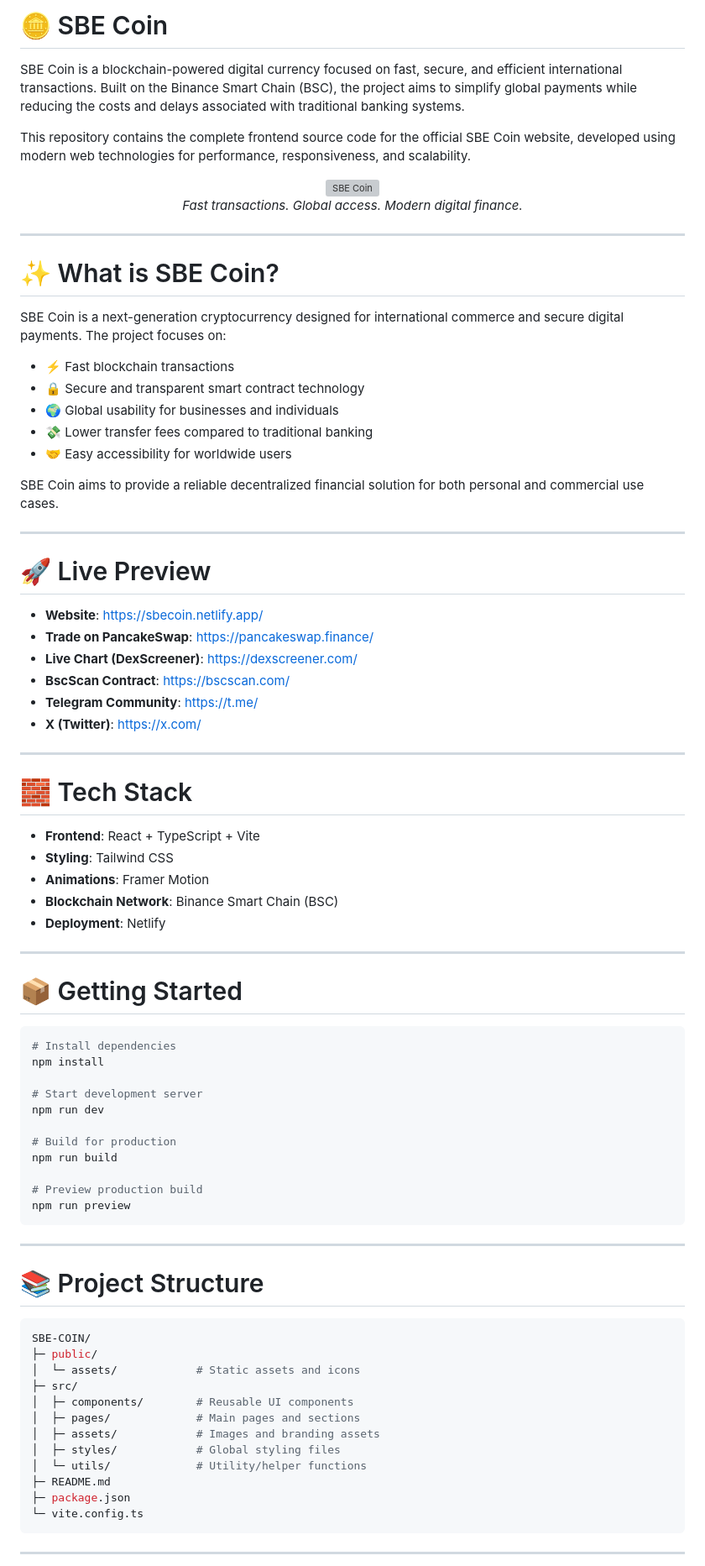
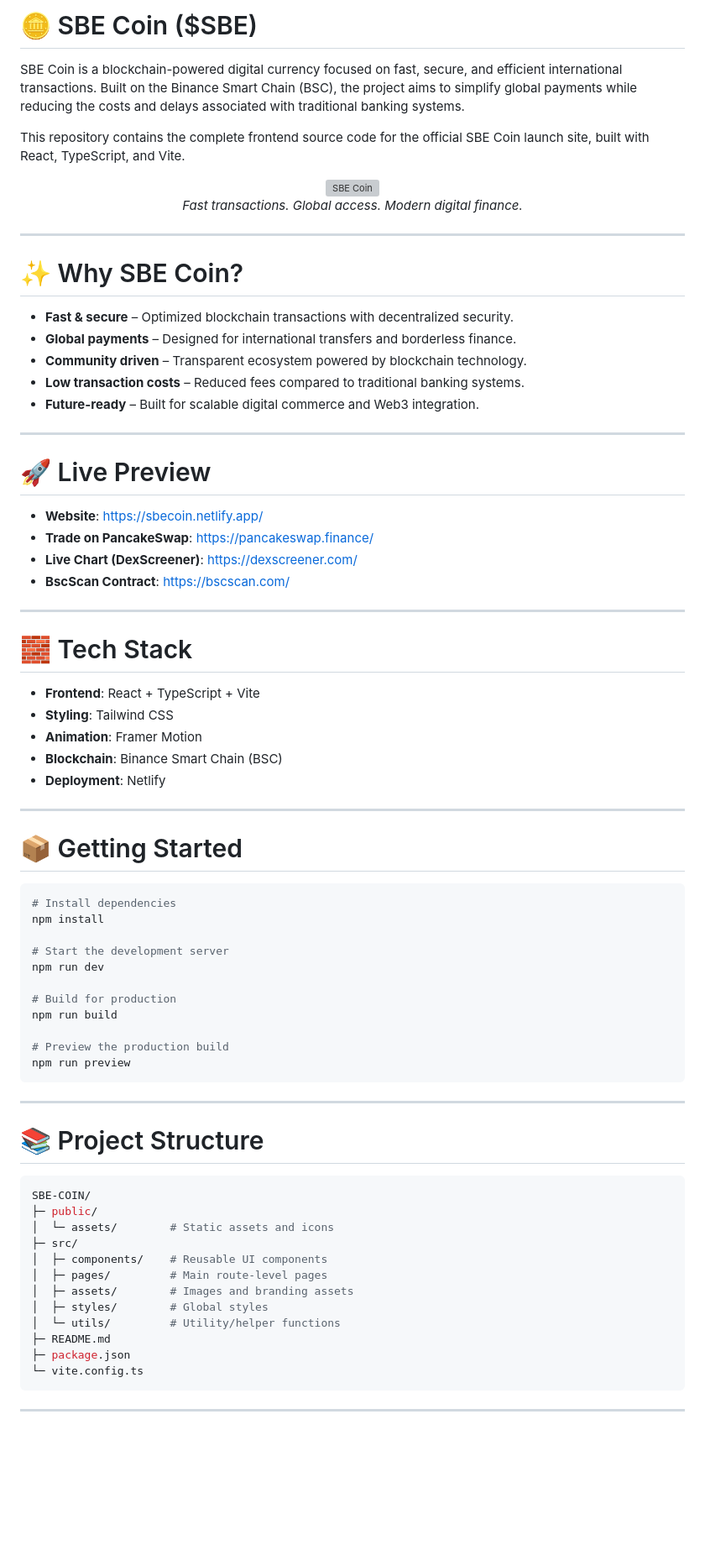
Before and after one commit to Shahidur8381/SBE-COIN, a Markdown page: README.md, the part around one of its changes. Shown at 84% size. GitHub-like rendering; blank space fills up the shorter version; grey boxes are pictures that could not be loaded.

````diff
--- a/README.md
+++ b/README.md
@@ -1,7 +1,7 @@
-# 🪙 SBE Coin
+# 🪙 SBE Coin ($SBE)
 
 SBE Coin is a blockchain-powered digital currency focused on fast, secure, and efficient international transactions. Built on the Binance Smart Chain (BSC), the project aims to simplify global payments while reducing the costs and delays associated with traditional banking systems.
 
-This repository contains the complete frontend source code for the official SBE Coin website, developed using modern web technologies for performance, responsiveness, and scalability.
+This repository contains the complete frontend source code for the official SBE Coin launch site, built with React, TypeScript, and Vite.
 
 <div align="center">
@@ -11,17 +11,13 @@ This repository contains the complete frontend source code for the official SBE
 
 ---
 
-# ✨ What is SBE Coin?
+# ✨ Why SBE Coin?
 
-SBE Coin is a next-generation cryptocurrency designed for international commerce and secure digital payments. The project focuses on:
-
-- ⚡ Fast blockchain transactions
-- 🔒 Secure and transparent smart contract technology
-- 🌍 Global usability for businesses and individuals
-- 💸 Lower transfer fees compared to traditional banking
-- 🤝 Easy accessibility for worldwide users
-
-SBE Coin aims to provide a reliable decentralized financial solution for both personal and commercial use cases.
+- **Fast & secure** – Optimized blockchain transactions with decentralized security.
+- **Global payments** – Designed for international transfers and borderless finance.
+- **Community driven** – Transparent ecosystem powered by blockchain technology.
+- **Low transaction costs** – Reduced fees compared to traditional banking systems.
+- **Future-ready** – Built for scalable digital commerce and Web3 integration.
 
 ---
 
@@ -31,8 +27,6 @@ SBE Coin aims to provide a reliable decentralized financial solution for both pe
 - **Trade on PancakeSwap**: https://pancakeswap.finance/
 - **Live Chart (DexScreener)**: https://dexscreener.com/
 - **BscScan Contract**: https://bscscan.com/
-- **Telegram Community**: https://t.me/
-- **X (Twitter)**: https://x.com/
 
 ---
 
@@ -40,8 +34,8 @@ SBE Coin aims to provide a reliable decentralized financial solution for both pe
 
 - **Frontend**: React + TypeScript + Vite
 - **Styling**: Tailwind CSS
-- **Animations**: Framer Motion
-- **Blockchain Network**: Binance Smart Chain (BSC)
+- **Animation**: Framer Motion
+- **Blockchain**: Binance Smart Chain (BSC)
 - **Deployment**: Netlify
 
 ---
@@ -52,13 +46,13 @@ SBE Coin aims to provide a reliable decentralized financial solution for both pe
 # Install dependencies
 npm install
 
-# Start development server
+# Start the development server
 npm run dev
 
 # Build for production
 npm run build
 
-# Preview production build
+# Preview the production build
 npm run preview
 ```
 
@@ -69,13 +63,13 @@ npm run preview
 ```bash
 SBE-COIN/
 ├─ public/
-│  └─ assets/            # Static assets and icons
+│  └─ assets/        # Static assets and icons
 ├─ src/
-│  ├─ components/        # Reusable UI components
-│  ├─ pages/             # Main pages and sections
-│  ├─ assets/            # Images and branding assets
-│  ├─ styles/            # Global styling files
-│  └─ utils/             # Utility/helper functions
+│  ├─ components/    # Reusable UI components
+│  ├─ pages/         # Main route-level pages
+│  ├─ assets/        # Images and branding assets
+│  ├─ styles/        # Global styles
+│  └─ utils/         # Utility/helper functions
 ├─ README.md
 ├─ package.json
 └─ vite.config.ts
````
Also changed, not shown: other parts of README.md (+37 -28 lines).
